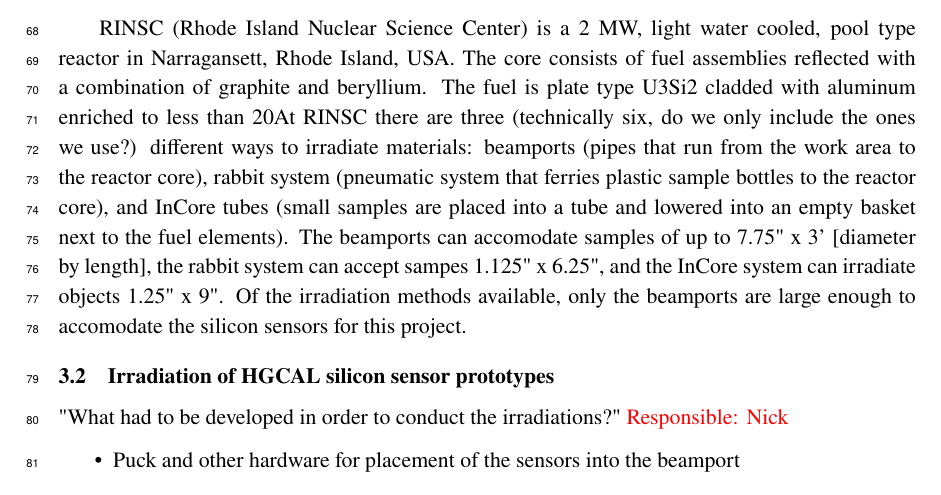
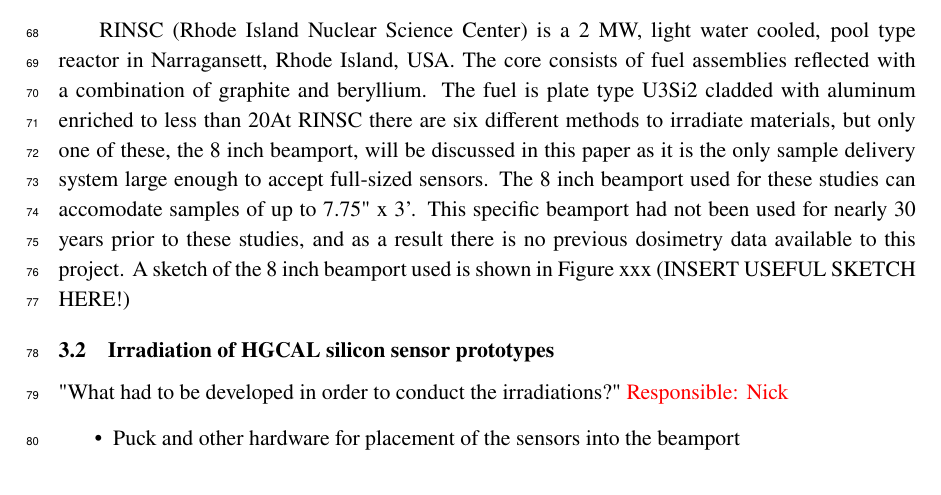
Before and after one commit to define111/irradiated_hgcal_sensor_ivcv_publication2021, a LaTeX document (main.tex, which reads content/2_irradiation.tex): part of page 3 of 13, cut so that both start at the same text, the shorter picture padded with empty space. Compiled offline with pdfLaTeX.

Commit message:
Update 2_irradiation.tex

```diff
--- a/content/2_irradiation.tex
+++ b/content/2_irradiation.tex
@@ -13,10 +13,10 @@
 RINSC (Rhode Island Nuclear Science Center) is a 2 MW, light water cooled, pool type reactor in Narragansett, Rhode Island, USA.
 The core consists of fuel assemblies reflected with a combination of graphite and beryllium.
 The fuel is plate type U3Si2 cladded with aluminum enriched to less than 20% Uranium-235.
-At RINSC there are three (technically six, do we only include the ones we use?) different ways to irradiate materials: beamports (pipes that run from the work area to the reactor core), rabbit system (pneumatic system that ferries plastic sample bottles to the reactor core), and InCore tubes (small samples are placed into a tube and lowered into an empty basket next to the fuel elements).
-The beamports can accomodate samples of up to 7.75" x 3' [diameter by length], the rabbit system can accept sampes 1.125" x 6.25", and the InCore system can irradiate objects 1.25" x 9".
-Of the irradiation methods available, only the beamports are large enough to accomodate the silicon sensors for this project.
-
+At RINSC there are six different methods to irradiate materials, but only one of these, the 8 inch beamport, will be discussed in this paper as it is the only sample delivery system large enough to accept full-sized sensors.
+The 8 inch beamport used for these studies can accomodate samples of up to 7.75" x 3'.
+This specific beamport had not been used for nearly 30 years prior to these studies, and as a result there is no previous dosimetry data available to this project.
+A sketch of the 8 inch beamport used is shown in Figure xxx (INSERT USEFUL SKETCH HERE!)
 
 \subsection{Irradiation of HGCAL silicon sensor prototypes}
 \label{subsec:irradiation}
```
